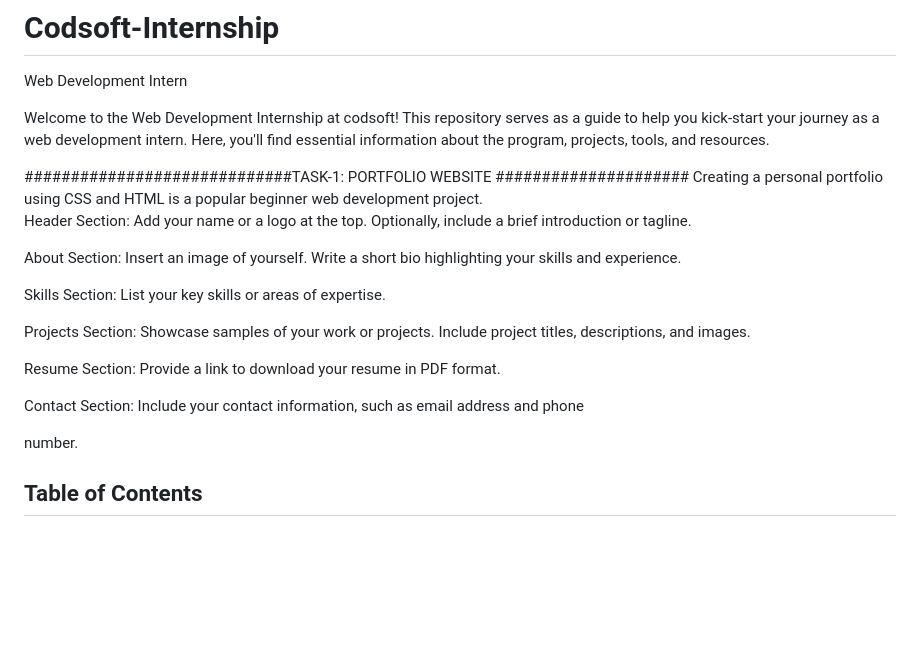
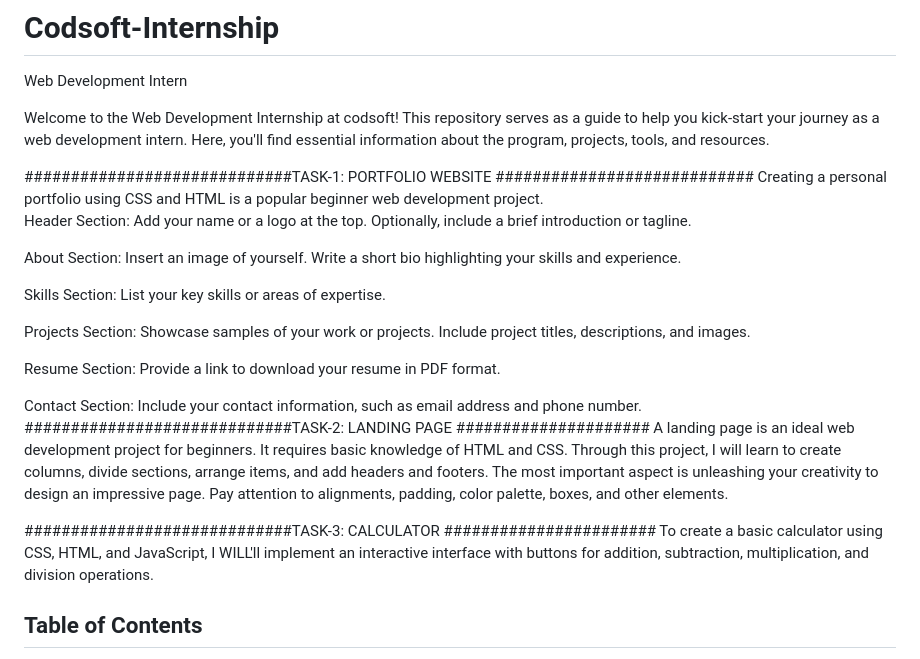
Before and after one commit to Aaksahk/Codsoft-Internship, a Markdown page: README.md, the part around the change. Drawn GitHub-style; blank space fills up the shorter version.

```diff
--- a/README.md
+++ b/README.md
@@ -3,7 +3,7 @@ Web Development Intern
 <p>
   Welcome to the Web Development Internship at codsoft! This repository serves as a guide to help you kick-start your journey as a web development intern. Here, you'll find essential information about the program, projects, tools, and resources.
 </p>
-  #############################TASK-1: PORTFOLIO WEBSITE #####################
+  #############################TASK-1: PORTFOLIO WEBSITE ############################
  Creating a personal portfolio using CSS and HTML is a popular beginner web development project.
 
 Header Section: Add your name or a logo at the top.
@@ -20,8 +20,19 @@ Include project titles, descriptions, and images.
 Resume Section: Provide a link to download your resume in PDF format.
 
 Contact Section: Include your contact information, such as email address and phone
+number.
+#############################TASK-2: LANDING PAGE #####################
+A landing page is an ideal web development project for beginners. It requires basic
+knowledge of HTML and CSS. Through this project, I will learn to create columns, divide
+sections, arrange items, and add headers and footers. The most important aspect is
+unleashing your creativity to design an impressive page. Pay attention to alignments,
+padding, color palette, boxes, and other elements.
 
-number.
+#############################TASK-3: CALCULATOR #######################
+To create a basic calculator using CSS, HTML, and JavaScript, I WILL'll implement an
+interactive interface with buttons for addition, subtraction, multiplication, and division
+operations.
+
 ## Table of Contents
 
 - [👋 Introduction](#-introduction)
```
